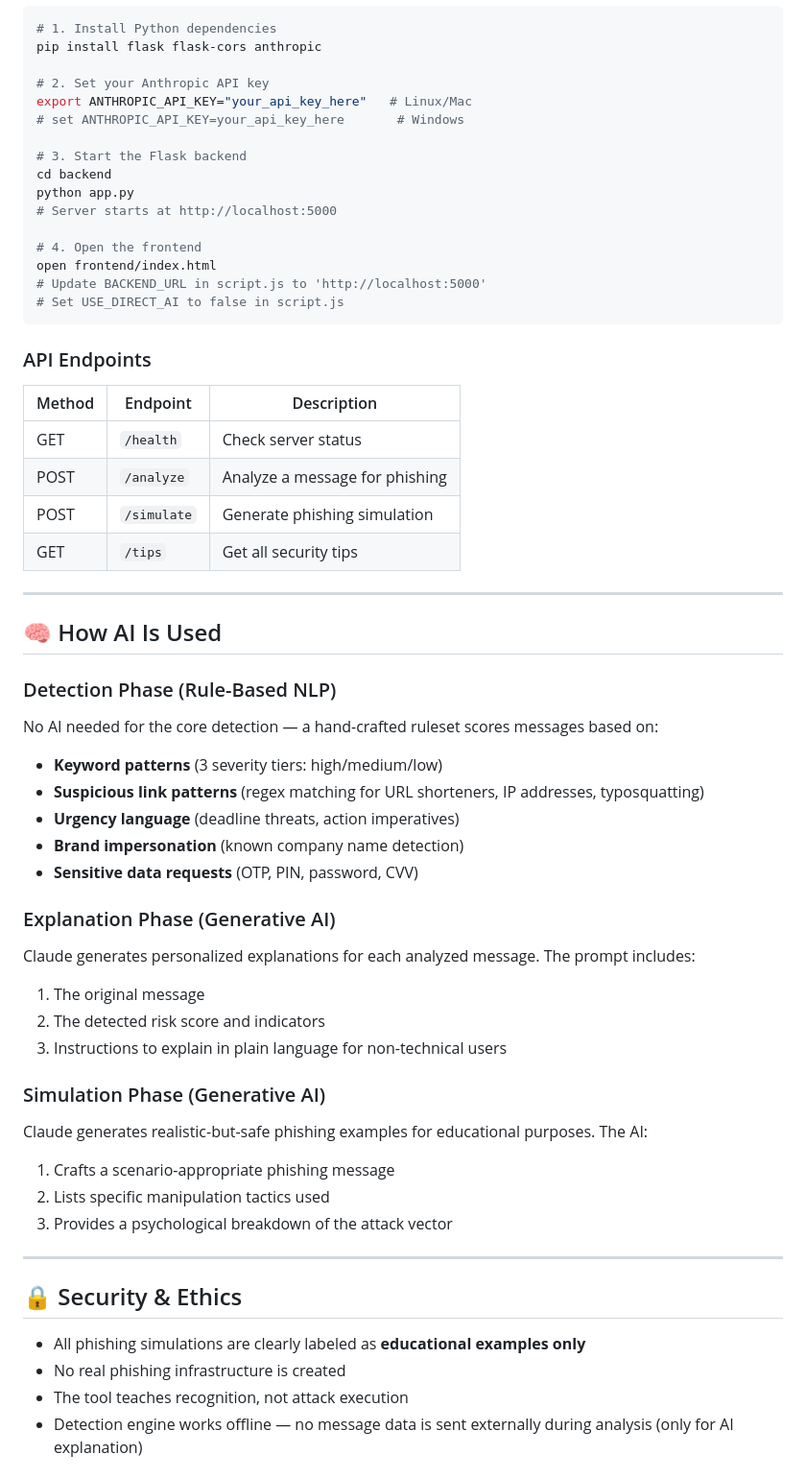
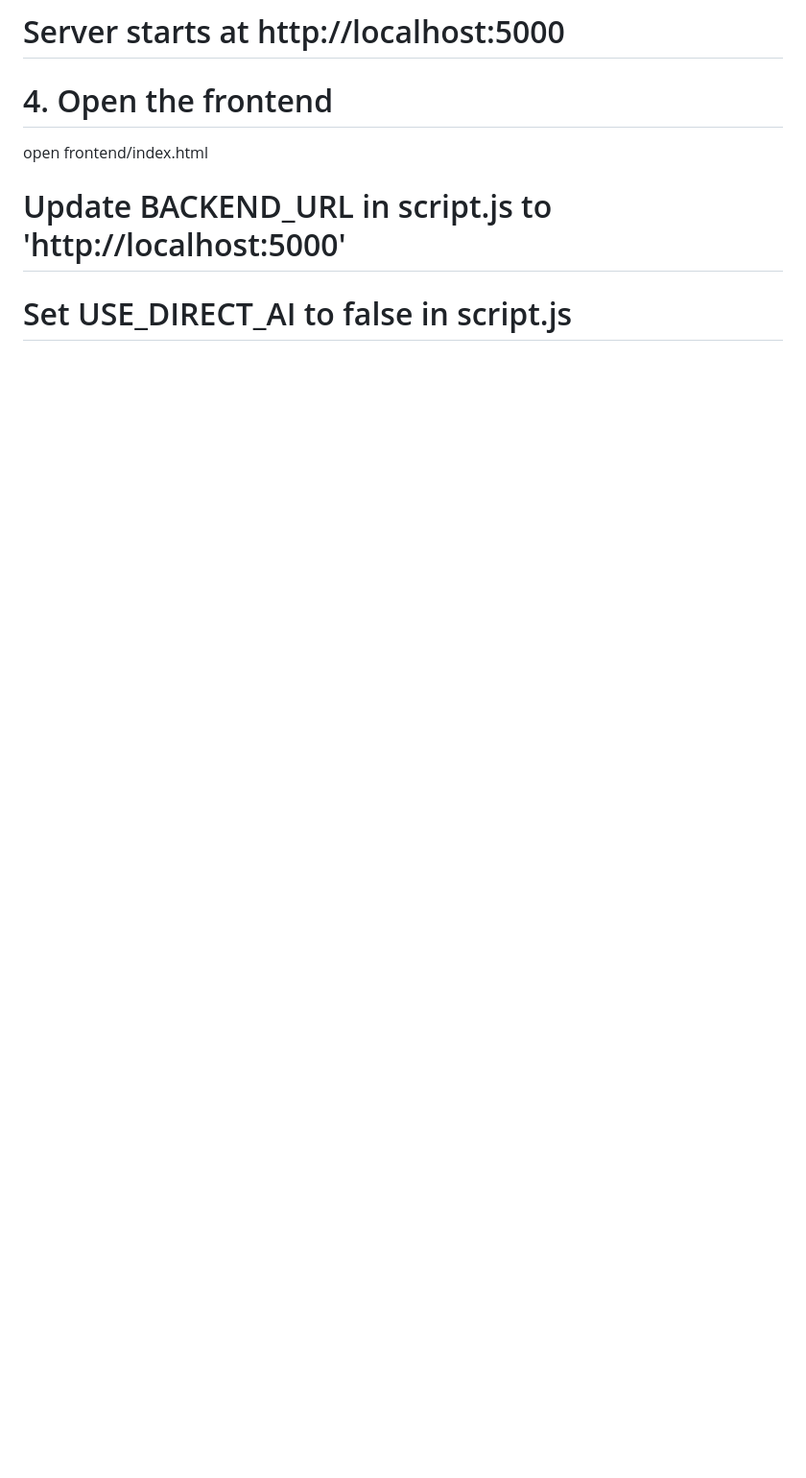
Before and after one commit to rajprakhar07/PhishGuard-AI, a Markdown page: README.md, the part around one of its changes. Shown at 96% size. Rendered like a GitHub page; blank space fills up the shorter version.

Commit message:
Refactor README for better structure and readability
Updated README.md to improve formatting and content clarity.

````diff
--- a/README.md
+++ b/README.md
@@ -146,47 +34,3 @@ python app.py
 open frontend/index.html
 # Update BACKEND_URL in script.js to 'http://localhost:5000'
 # Set USE_DIRECT_AI to false in script.js
-```
-
-### API Endpoints
-
-| Method | Endpoint | Description |
-|--------|----------|-------------|
-| GET | `/health` | Check server status |
-| POST | `/analyze` | Analyze a message for phishing |
-| POST | `/simulate` | Generate phishing simulation |
-| GET | `/tips` | Get all security tips |
-
----
-
-## 🧠 How AI Is Used
-
-### Detection Phase (Rule-Based NLP)
-No AI needed for the core detection — a hand-crafted ruleset scores messages based on:
-- **Keyword patterns** (3 severity tiers: high/medium/low)
-- **Suspicious link patterns** (regex matching for URL shorteners, IP addresses, typosquatting)
-- **Urgency language** (deadline threats, action imperatives)
-- **Brand impersonation** (known company name detection)
-- **Sensitive data requests** (OTP, PIN, password, CVV)
-
-### Explanation Phase (Generative AI)
-Claude generates personalized explanations for each analyzed message. The prompt includes:
-1. The original message
-2. The detected risk score and indicators
-3. Instructions to explain in plain language for non-technical users
-
-### Simulation Phase (Generative AI)
-Claude generates realistic-but-safe phishing examples for educational purposes. The AI:
-1. Crafts a scenario-appropriate phishing message
-2. Lists specific manipulation tactics used
-3. Provides a psychological breakdown of the attack vector
-
----
-
-## 🔒 Security & Ethics
-
-- All phishing simulations are clearly labeled as **educational examples only**
-- No real phishing infrastructure is created
-- The tool teaches recognition, not attack execution
-- Detection engine works offline — no message data is sent externally during analysis (only for AI explanation)
-
````
Also changed, not shown: other parts of README.md (+6 -142 lines).
